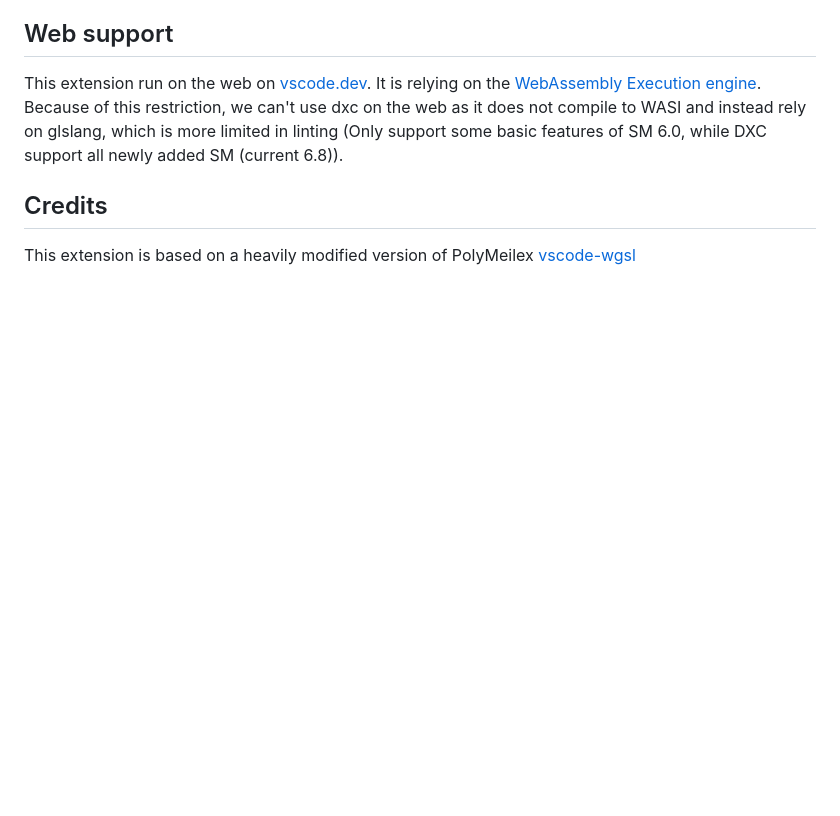
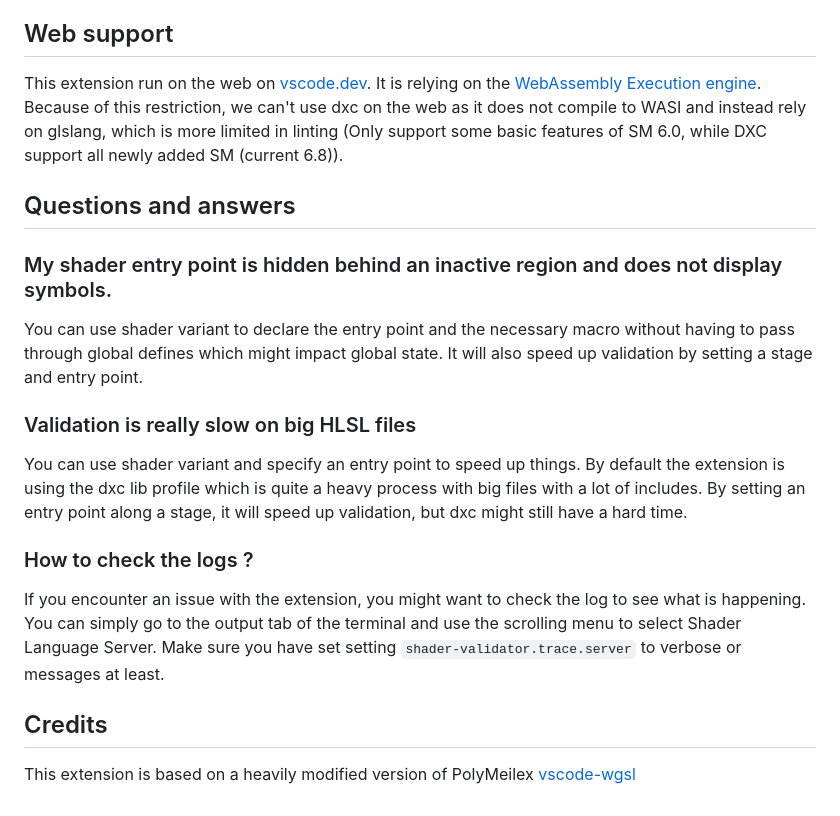
Before and after one commit to antaalt/shader-validator, a Markdown page: README.md, the part around the change. GitHub-like rendering; blank space fills up the shorter version.

Commit message:
Add some Q&A

```diff
--- a/README.md
+++ b/README.md
@@ -145,6 +145,21 @@ This extension is supported on every platform, but some limitations are to be ex
 
 This extension run on the web on [vscode.dev](https://vscode.dev/). It is relying on the [WebAssembly Execution engine](https://marketplace.visualstudio.com/items?itemName=ms-vscode.wasm-wasi-core). Because of this restriction, we can't use dxc on the web as it does not compile to WASI and instead rely on glslang, which is more limited in linting (Only support some basic features of SM 6.0, while DXC support all newly added SM (current 6.8)).
 
+
+## Questions and answers
+
+### My shader entry point is hidden behind an inactive region and does not display symbols.
+
+You can use shader variant to declare the entry point and the necessary macro without having to pass through global defines which might impact global state. It will also speed up validation by setting a stage and entry point.
+
+### Validation is really slow on big HLSL files
+
+You can use shader variant and specify an entry point to speed up things. By default the extension is using the dxc lib profile which is quite a heavy process with big files with a lot of includes. By setting an entry point along a stage, it will speed up validation, but dxc might still have a hard time.
+
+### How to check the logs ?
+
+If you encounter an issue with the extension, you might want to check the log to see what is happening. You can simply go to the output tab of the terminal and use the scrolling menu to select Shader Language Server. Make sure you have set setting `shader-validator.trace.server` to verbose or messages at least.
+
 ## Credits
 
 This extension is based on a heavily modified version of PolyMeilex [vscode-wgsl](https://github.com/PolyMeilex/vscode-wgsl)
```
